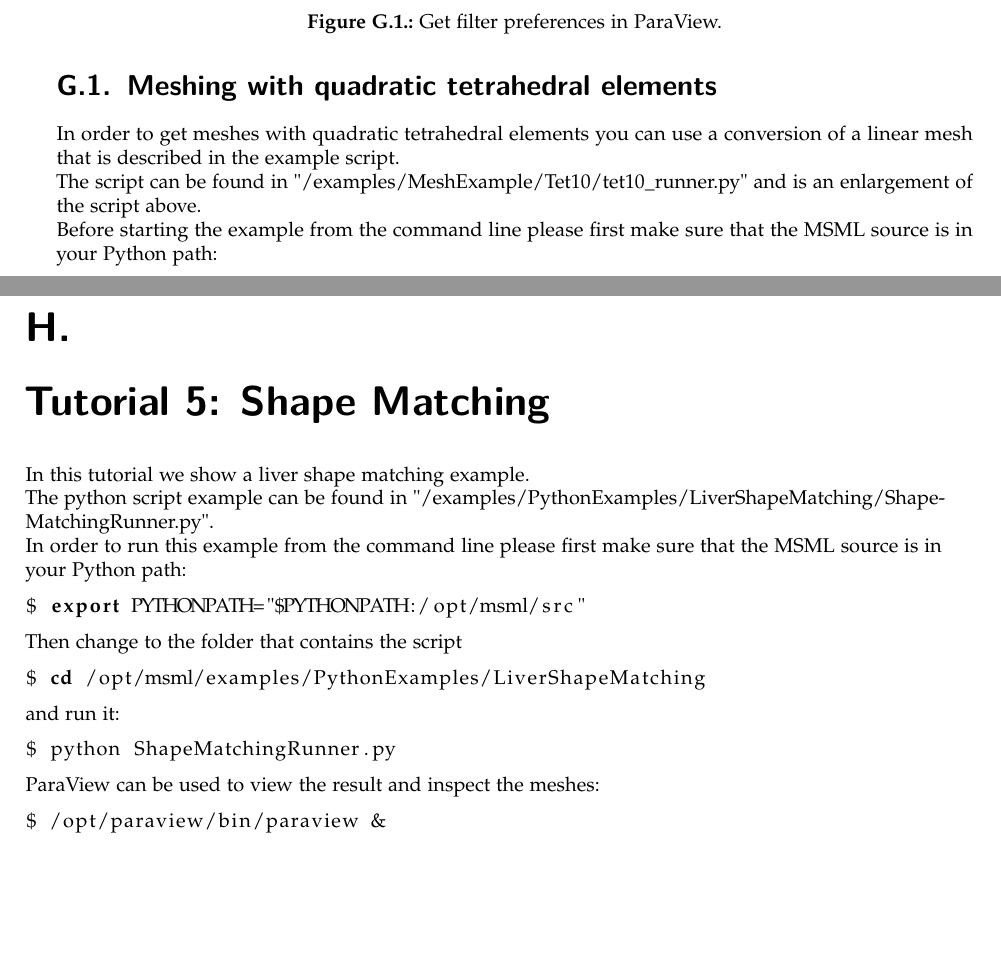
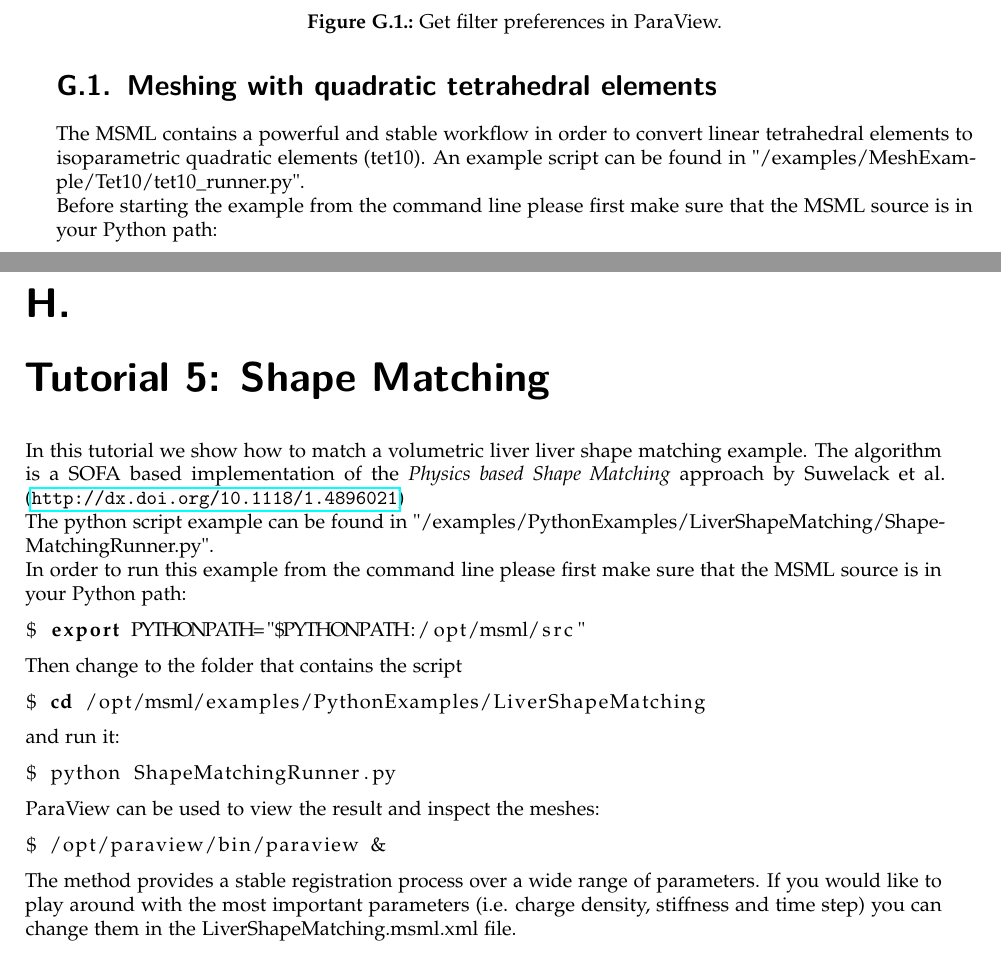
Before and after one commit to ssuwelack/soft-tissue-simulation, a LaTeX thesis (SoftTissueSimulationBook.tex, which reads tutorials/tutorial4_meshing.tex, tutorials/tutorial5_shapeMatching.tex): two parts of pages 60 and 61 of 64, joined at a grey line, cut so that both start at the same text, the shorter picture padded with empty space. Compiled offline with pdfLaTeX; an older LaTeX class or package is replaced by its successor.

Commit message:
Minor changes to shape matching tutorial

```diff
--- a/SoftTissueSimulationBook.tex
+++ b/SoftTissueSimulationBook.tex
@@ -177,6 +177,8 @@ soft tissue simulation}}
 
 	Editor:	\\
 	Stefan Suwelack, suwelack@kit.edu\\
+	Tutorials: \\
+	Cindy Dettmann \\
 	\vspace*{0.5cm}\\
 
 
--- a/tutorials/tutorial4_meshing.tex
+++ b/tutorials/tutorial4_meshing.tex
@@ -46,9 +46,7 @@ By applying the filter function \emph{Extract Cells By Region} as shown in Fig.
 \newpage
 
 \section{Meshing with quadratic tetrahedral elements}
-In order to get meshes with quadratic tetrahedral elements you can use a conversion of a linear mesh that is described in the example script.
-
-The script can be found in "/examples/MeshExample/Tet10/tet10\_runner.py" and is an enlargement of the script above.
+The MSML contains a powerful and stable workflow in order to convert linear tetrahedral elements to isoparametric quadratic elements (tet10). An example script can be found in "/examples/MeshExample/Tet10/tet10\_runner.py".
 
 Before starting the example from the command line please first make sure that the MSML source is in your Python path:
 \begin{lstlisting}[language=sh, breaklines=true]
--- a/tutorials/tutorial5_shapeMatching.tex
+++ b/tutorials/tutorial5_shapeMatching.tex
@@ -1,6 +1,6 @@
 \chapter{Tutorial 5: Shape Matching}
 
-In this tutorial we show a liver shape matching example.
+In this tutorial we show how to match a volumetric liver liver shape matching example. The algorithm is a SOFA based implementation of the \emph{Physics based Shape Matching} approach by Suwelack et al. (\url{http://dx.doi.org/10.1118/1.4896021})
 
 The python script example can be found in "/examples/PythonExamples/LiverShapeMatching/ShapeMatchingRunner.py".
 
@@ -25,3 +25,5 @@ ParaView can be used to view the result and inspect the meshes:
 \begin{lstlisting}[language=sh, breaklines=true]
 $ /opt/paraview/bin/paraview &
 \end{lstlisting}
+
+The method provides a stable registration process over a wide range of parameters. If you would like to play around with the most important parameters (i.e. charge density, stiffness and time step) you can change them in the LiverShapeMatching.msml.xml file.
```
Also changed, not shown: SoftTissueSimulationBook.pdf, 1 other file.
